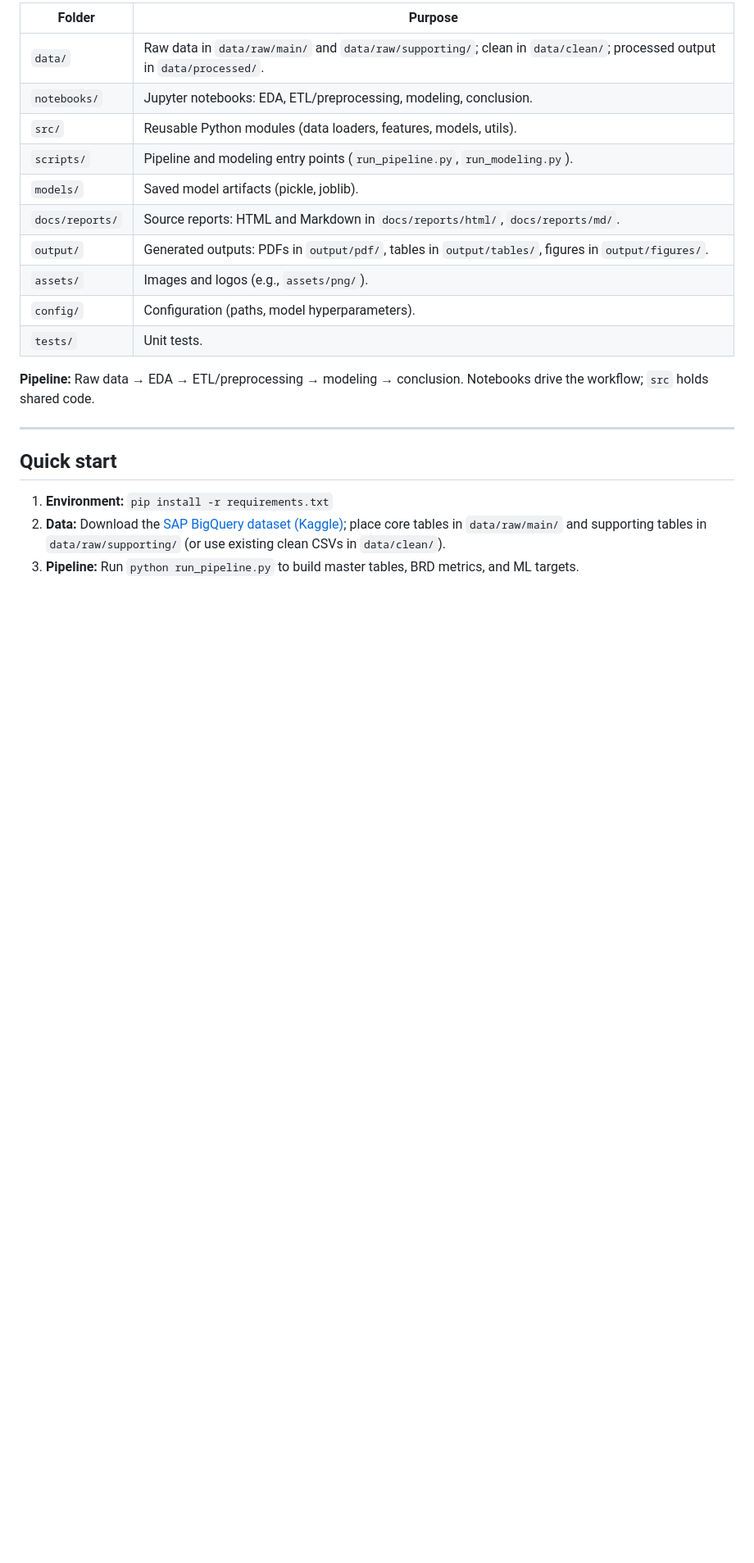
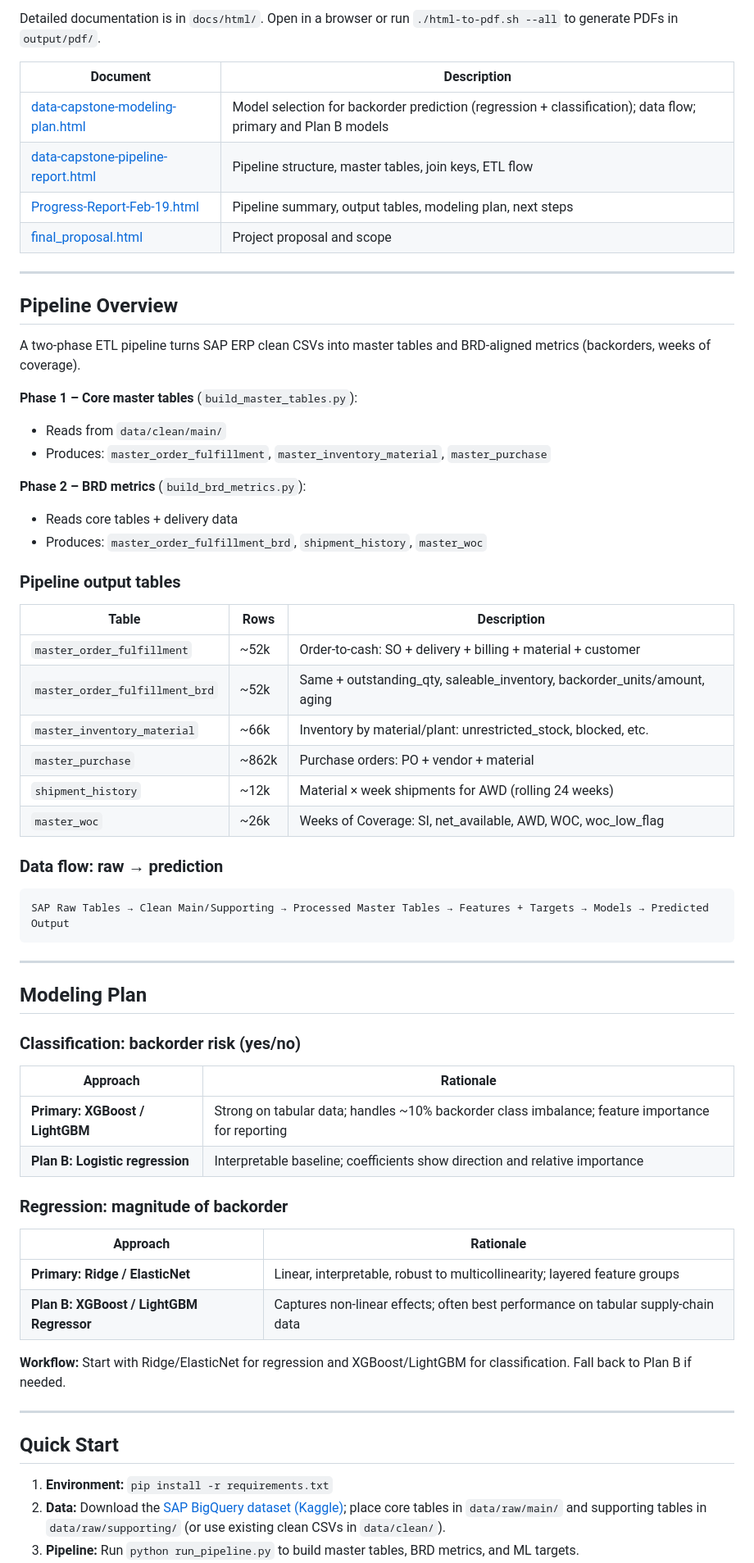
Before and after one commit to cruzaddy91/DATA-470_DSCapstone, a Markdown page: README.md, the part around one of its changes. Shown at 82% size. Drawn GitHub-style; blank space fills up the shorter version.

````diff
--- a/README.md
+++ b/README.md
@@ -88,22 +92,67 @@ Only the **core** (demand, inventory, order-to-delivery) and **supporting** (joi
 
-| Folder | Purpose |
-|--------|---------|
-| `data/` | Raw data in `data/raw/main/` and `data/raw/supporting/`; clean in `data/clean/`; processed output in `data/processed/`. |
-| `notebooks/` | Jupyter notebooks: EDA, ETL/preprocessing, modeling, conclusion. |
-| `src/` | Reusable Python modules (data loaders, features, models, utils). |
-| `scripts/` | Pipeline and modeling entry points (`run_pipeline.py`, `run_modeling.py`). |
-| `models/` | Saved model artifacts (pickle, joblib). |
-| `docs/reports/` | Source reports: HTML and Markdown in `docs/reports/html/`, `docs/reports/md/`. |
-| `output/` | Generated outputs: PDFs in `output/pdf/`, tables in `output/tables/`, figures in `output/figures/`. |
-| `assets/` | Images and logos (e.g., `assets/png/`). |
-| `config/` | Configuration (paths, model hyperparameters). |
-| `tests/` | Unit tests. |
+Detailed documentation is in `docs/html/`. Open in a browser or run `./html-to-pdf.sh --all` to generate PDFs in `output/pdf/`.
 
-**Pipeline:** Raw data → EDA → ETL/preprocessing → modeling → conclusion. Notebooks drive the workflow; `src` holds shared code.
+| Document | Description |
+|----------|-------------|
+| [data-capstone-modeling-plan.html](docs/html/data-capstone-modeling-plan.html) | Model selection for backorder prediction (regression + classification); data flow; primary and Plan B models |
+| [data-capstone-pipeline-report.html](docs/html/data-capstone-pipeline-report.html) | Pipeline structure, master tables, join keys, ETL flow |
+| [Progress-Report-Feb-19.html](docs/html/Progress-Report-Feb-19.html) | Pipeline summary, output tables, modeling plan, next steps |
+| [final_proposal.html](docs/html/final_proposal.html) | Project proposal and scope |
 
 ---
 
-## Quick start
+## Pipeline Overview
+
+A two-phase ETL pipeline turns SAP ERP clean CSVs into master tables and BRD-aligned metrics (backorders, weeks of coverage).
+
+**Phase 1 – Core master tables** (`build_master_tables.py`):
+- Reads from `data/clean/main/`
+- Produces: `master_order_fulfillment`, `master_inventory_material`, `master_purchase`
+
+**Phase 2 – BRD metrics** (`build_brd_metrics.py`):
+- Reads core tables + delivery data
+- Produces: `master_order_fulfillment_brd`, `shipment_history`, `master_woc`
+
+### Pipeline output tables
+
+| Table | Rows | Description |
+|-------|------|-------------|
+| `master_order_fulfillment` | ~52k | Order-to-cash: SO + delivery + billing + material + customer |
+| `master_order_fulfillment_brd` | ~52k | Same + outstanding_qty, saleable_inventory, backorder_units/amount, aging |
+| `master_inventory_material` | ~66k | Inventory by material/plant: unrestricted_stock, blocked, etc. |
+| `master_purchase` | ~862k | Purchase orders: PO + vendor + material |
+| `shipment_history` | ~12k | Material × week shipments for AWD (rolling 24 weeks) |
+| `master_woc` | ~26k | Weeks of Coverage: SI, net_available, AWD, WOC, woc_low_flag |
+
+### Data flow: raw → prediction
+
+```
+SAP Raw Tables → Clean Main/Supporting → Processed Master Tables → Features + Targets → Models → Predicted Output
+```
+
+---
+
+## Modeling Plan
+
+### Classification: backorder risk (yes/no)
+
+| Approach | Rationale |
+|----------|-----------|
+| **Primary: XGBoost / LightGBM** | Strong on tabular data; handles ~10% backorder class imbalance; feature importance for reporting |
+| **Plan B: Logistic regression** | Interpretable baseline; coefficients show direction and relative importance |
+
+### Regression: magnitude of backorder
+
+| Approach | Rationale |
+|----------|-----------|
+| **Primary: Ridge / ElasticNet** | Linear, interpretable, robust to multicollinearity; layered feature groups |
+| **Plan B: XGBoost / LightGBM Regressor** | Captures non-linear effects; often best performance on tabular supply-chain data |
+
+**Workflow:** Start with Ridge/ElasticNet for regression and XGBoost/LightGBM for classification. Fall back to Plan B if needed.
+
+---
+
+## Quick Start
 
 1. **Environment:** `pip install -r requirements.txt`
 2. **Data:** Download the [SAP BigQuery dataset (Kaggle)](https://www.kaggle.com/datasets/mustafakeser4/sap-dataset-bigquery-dataset); place core tables in `data/raw/main/` and supporting tables in `data/raw/supporting/` (or use existing clean CSVs in `data/clean/`).
````
Also changed, not shown: other parts of README.md (+98 -109 lines).
